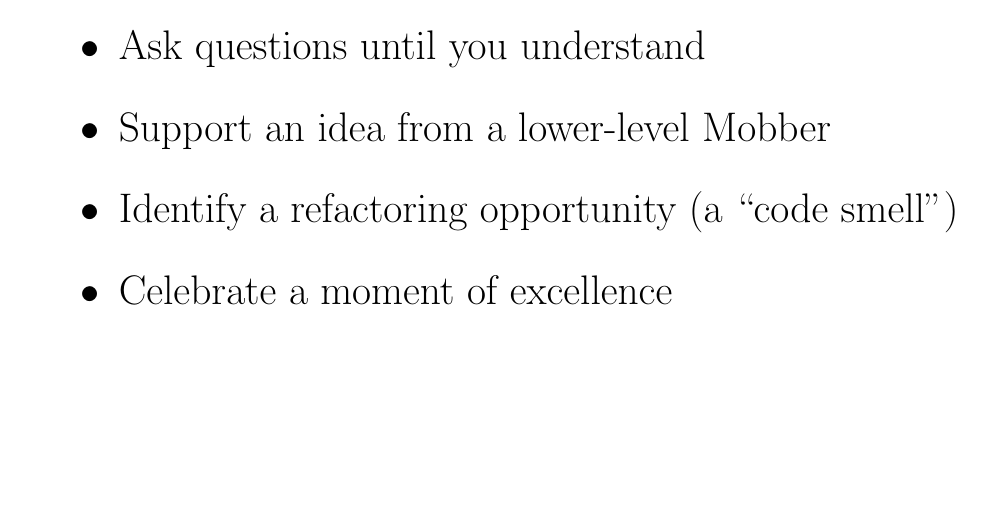
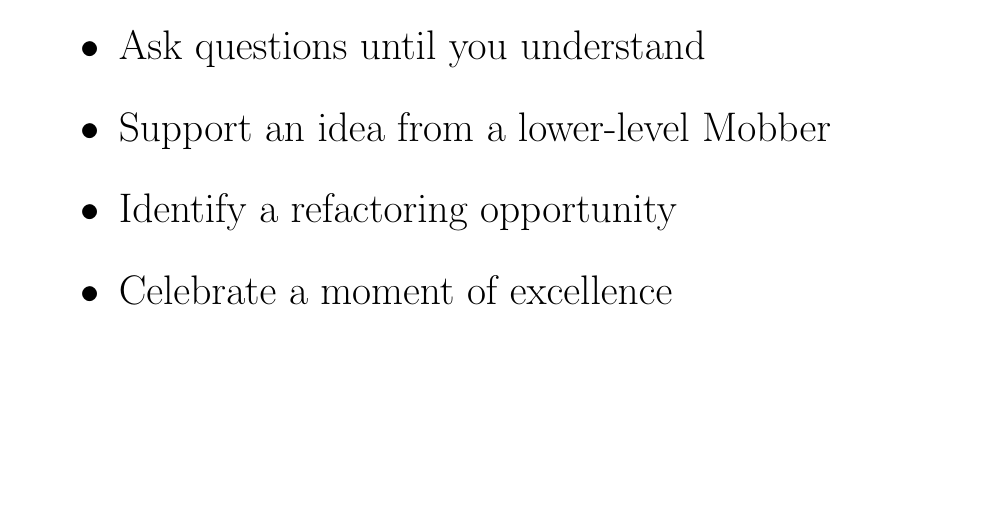
Before and after one commit to classroom-mob-rpg/classroom-mob-rpg.github.io, a LaTeX document (src/roles.tex): part of page 4 of 12, cut so that both start at the same text. Compiled offline with pdfLaTeX.

Commit message:
Remove code smell text
Not all the students will have used this term.

```diff
--- a/src/roles.tex
+++ b/src/roles.tex
@@ -75,7 +75,7 @@
   \item Contribute an idea
   \item Ask questions until you understand
   \item Support an idea from a lower-level Mobber
-  \item Identify a refactoring opportunity (a ``code smell'')
+  \item Identify a refactoring opportunity
   \item Celebrate a moment of excellence
 \end{role}
 
```
Also changed, not shown: src/roles.tex (2 more changed lines).
